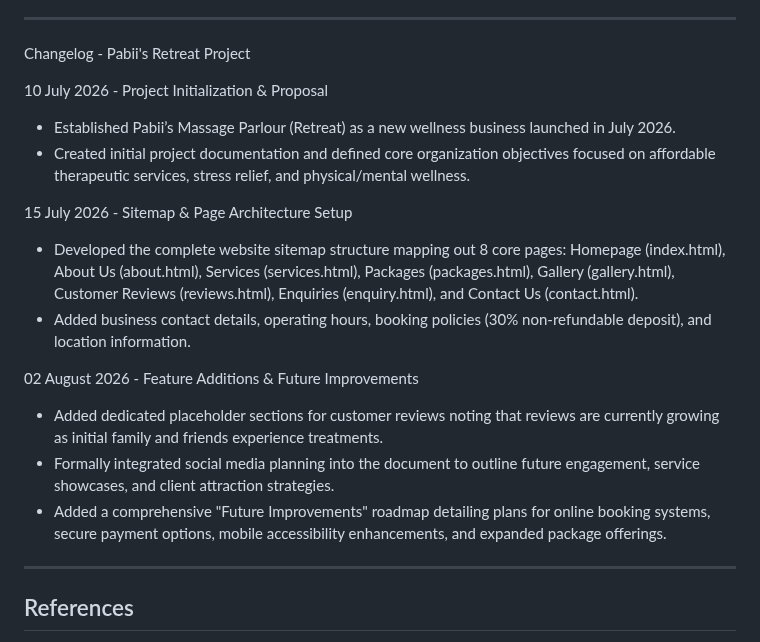
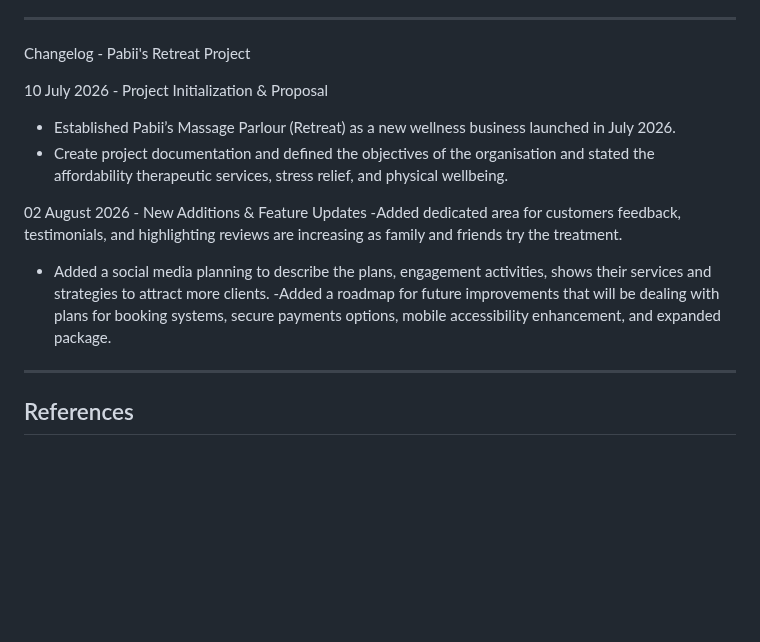
Before and after one commit to Pabii96/Pabii-Retreat---, a Markdown page: Pabii's Retreat/README.MD, the part around the change. GitHub-like rendering; blank space fills up the shorter version.

Commit message:
Refine changelog entries for Pabii's Retreat
Updated changelog entries for clarity and conciseness, consolidating information about project initialization, sitemap setup, and feature additions.

```diff
--- a/Pabii's Retreat/README.MD
+++ b/Pabii's Retreat/README.MD
@@ -174,16 +174,12 @@ Changelog - Pabii's Retreat Project
 
 10 July 2026 - Project Initialization & Proposal
 - Established Pabii’s Massage Parlour (Retreat) as a new wellness business launched in July 2026.
-- Created initial project documentation and defined core organization objectives focused on affordable therapeutic services, stress relief, and physical/mental wellness.
+- Create project documentation and defined the objectives of the organisation and stated the affordability therapeutic services, stress relief, and physical wellbeing.
 
-15 July 2026 - Sitemap & Page Architecture Setup
-- Developed the complete website sitemap structure mapping out 8 core pages: Homepage (index.html), About Us (about.html), Services (services.html), Packages (packages.html), Gallery (gallery.html), Customer Reviews (reviews.html), Enquiries (enquiry.html), and Contact Us (contact.html).
-- Added business contact details, operating hours, booking policies (30% non-refundable deposit), and location information.
-
-02 August 2026 - Feature Additions & Future Improvements
-- Added dedicated placeholder sections for customer reviews noting that reviews are currently growing as initial family and friends experience treatments.
-- Formally integrated social media planning into the document to outline future engagement, service showcases, and client attraction strategies.
-- Added a comprehensive "Future Improvements" roadmap detailing plans for online booking systems, secure payment options, mobile accessibility enhancements, and expanded package offerings.
+02 August 2026 - New Additions & Feature Updates
+-Added dedicated area for customers feedback, testimonials, and highlighting reviews are increasing as family and friends try the treatment.
+- Added a social media planning to describe the plans, engagement activities, shows their services and strategies to attract more clients.
+-Added a roadmap for future improvements that will be dealing with plans for booking systems, secure payments options, mobile accessibility enhancement, and expanded package.
 
 ---
 
```
